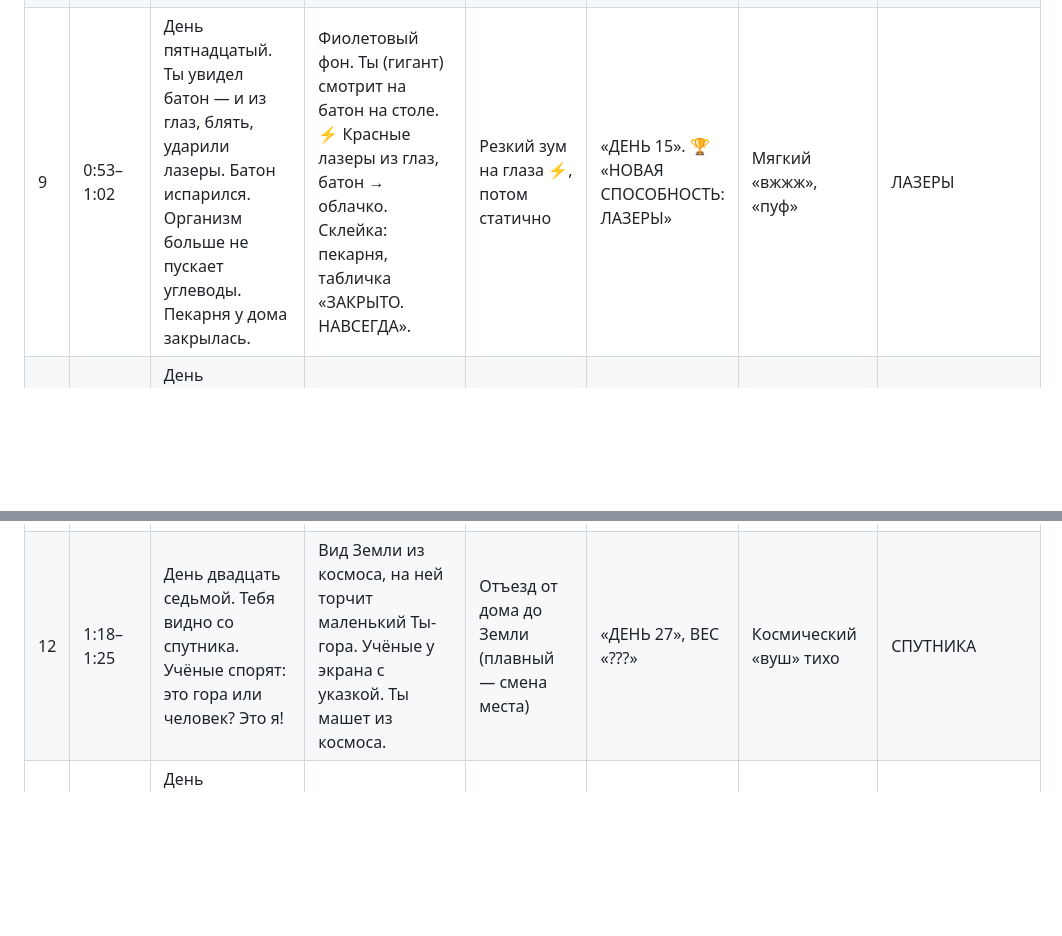
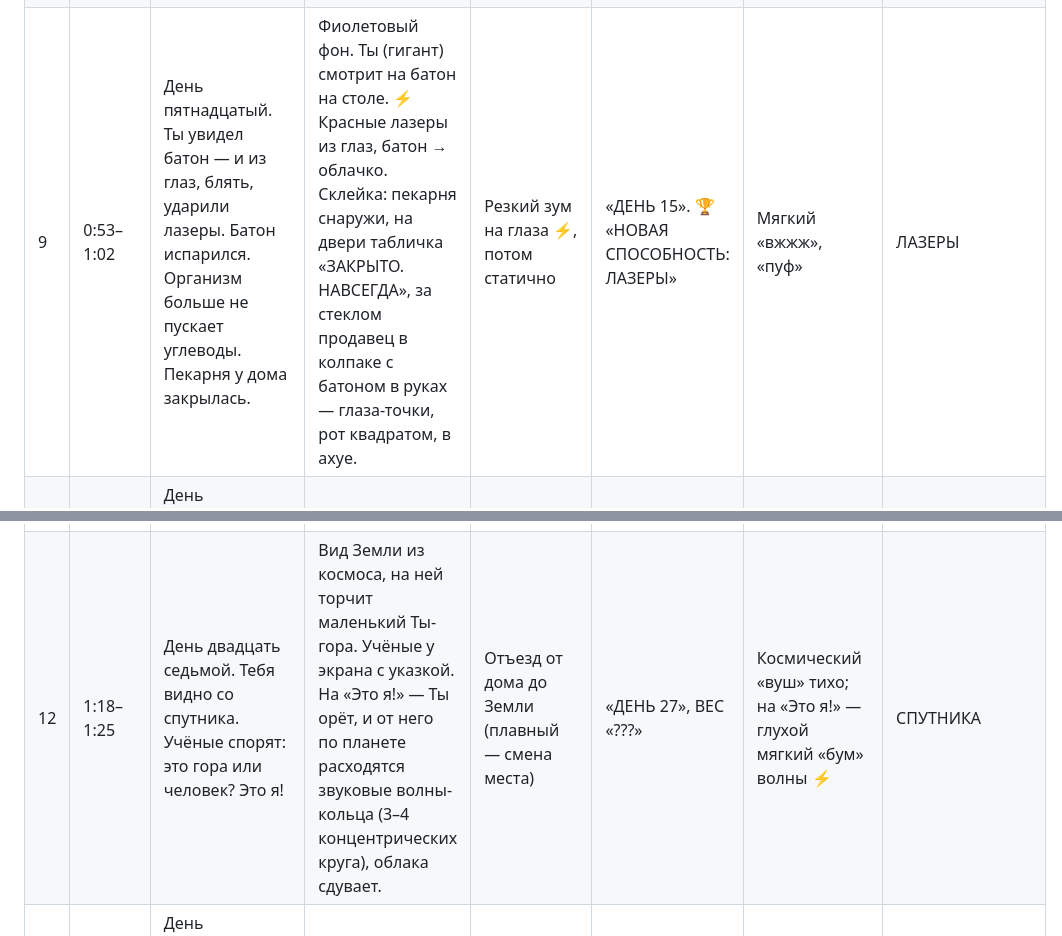
Before and after one commit to LolKyy/Practice-rep, a Markdown page: protein30/script/storyboard.md, 2 parts joined by grey strips. Drawn GitHub-style; blank space fills up the shorter version.

Commit message:
protein30: storyboard — shocked baker, sound wave from space on 'Это я!'
Co-Authored-By: Claude Opus 5.5 <noreply@anthropic.com>
Claude-Session: https://claude.ai/code/session_011LggaPfuq63mYBEmk7bgMy

```diff
--- a/protein30/script/storyboard.md
+++ b/protein30/script/storyboard.md
@@ -17,10 +17,10 @@
 | 6 | 0:31–0:40 | День пятый. Мышцы растут — но только на правой руке. Правой ты открываешь банки всему подъезду. Левой до сих пор не можешь открыть ебучий кетчуп. | Ты с гигантской правой рукой (больше туловища). Очередь соседей с банками огурцов. Склейка: левая тонкая рука мучает кетчуп, он не открывается. | Наезд на руку; на кетчуп статично | «ДЕНЬ 05», ВЕС 64 | «Чпок» банок ×3, скрип кетчупа | КЕТЧУП |
 | 7 | 0:40–0:46 | День седьмой. Анализ крови: «Кровь — не обнаружено. Протеин — сто процентов. Вкус — шоколад». | Вставка-улика: бланк «АНАЛИЗ КРОВИ», строки заполняются, красный штамп «КРОВЬ НЕ ОБНАРУЖЕНА». | ⚡ Удар штампа + лёгкий тряс | «ДЕНЬ 07» | Мягкий «бух» штампа | ШОКОЛАД |
 | 8 | 0:46–0:53 | День десятый. Ты открыл холодильник. Холодильник теперь у тебя в руке. Мама молчит. Мама боится. | Розовый фон. Широкий Ты держит оторванный холодильник как сумку. Мама за углом с половником, глаза-точки. | Статичный → склейка на маму, медленный наезд | «ДЕНЬ 10», ВЕС 82 | Хруст петель (приглушён), тишина на шёпоте | БОИТСЯ |
-| 9 | 0:53–1:02 | День пятнадцатый. Ты увидел батон — и из глаз, блять, ударили лазеры. Батон испарился. Организм больше не пускает углеводы. Пекарня у дома закрылась. | Фиолетовый фон. Ты (гигант) смотрит на батон на столе. ⚡ Красные лазеры из глаз, батон → облачко. Склейка: пекарня, табличка «ЗАКРЫТО. НАВСЕГДА». | Резкий зум на глаза ⚡, потом статично | «ДЕНЬ 15». 🏆 «НОВАЯ СПОСОБНОСТЬ: ЛАЗЕРЫ» | Мягкий «вжжж», «пуф» | ЛАЗЕРЫ |
+| 9 | 0:53–1:02 | День пятнадцатый. Ты увидел батон — и из глаз, блять, ударили лазеры. Батон испарился. Организм больше не пускает углеводы. Пекарня у дома закрылась. | Фиолетовый фон. Ты (гигант) смотрит на батон на столе. ⚡ Красные лазеры из глаз, батон → облачко. Склейка: пекарня снаружи, на двери табличка «ЗАКРЫТО. НАВСЕГДА», за стеклом продавец в колпаке с батоном в руках — глаза-точки, рот квадратом, в ахуе. | Резкий зум на глаза ⚡, потом статично | «ДЕНЬ 15». 🏆 «НОВАЯ СПОСОБНОСТЬ: ЛАЗЕРЫ» | Мягкий «вжжж», «пуф» | ЛАЗЕРЫ |
 | 10 | 1:02–1:11 | День девятнадцатый. Тебя делают лицом магазина спортпита. Протеин для тебя — бесплатно. Навсегда. Ты плачешь. Слёзы со вкусом ванили. | Ты на огромном баннере над магазином. Карточка «ПРОТЕИН: 0 ₽ ∞». Крупно: Ты плачет, слёзы-капли с подписью «ВАНИЛЬ». | Проезд снизу вверх по баннеру | «ДЕНЬ 19». 🏆 «БЕСПЛАТНЫЙ ПРОТЕИН» | Тихий «дзынь» кассы, всхлип | БЕСПЛАТНО |
 | 11 | 1:11–1:18 | День двадцать третий. Ты продавил пол и теперь живёшь у соседей снизу. Они не против — ты открываешь им банки. | Разрез двух этажей: дыра в потолке, Ты сидит в чужой гостиной, бабушка-соседка подаёт банку. | Статичный, лёгкий наезд | «ДЕНЬ 23», ВЕС 210 | Глухой «бум», «чпок» | СОСЕДЕЙ |
-| 12 | 1:18–1:25 | День двадцать седьмой. Тебя видно со спутника. Учёные спорят: это гора или человек? Это я! | Вид Земли из космоса, на ней торчит маленький Ты-гора. Учёные у экрана с указкой. Ты машет из космоса. | Отъезд от дома до Земли (плавный — смена места) | «ДЕНЬ 27», ВЕС «???» | Космический «вуш» тихо | СПУТНИКА |
+| 12 | 1:18–1:25 | День двадцать седьмой. Тебя видно со спутника. Учёные спорят: это гора или человек? Это я! | Вид Земли из космоса, на ней торчит маленький Ты-гора. Учёные у экрана с указкой. На «Это я!» — Ты орёт, и от него по планете расходятся звуковые волны-кольца (3–4 концентрических круга), облака сдувает. | Отъезд от дома до Земли (плавный — смена места) | «ДЕНЬ 27», ВЕС «???» | Космический «вуш» тихо; на «Это я!» — глухой мягкий «бум» волны ⚡ | СПУТНИКА |
 | 13 | 1:25–1:32 | День тридцатый. Ты выходишь на главный конкурс бодибилдеров планеты. Напрягаешься… и просыпаешься. | Сцена, прожекторы, жюри. Ты-гора напрягается, мышцы светятся… ⚡ белая вспышка. | Медленный наезд → вспышка | «ДЕНЬ 30» | Нарастающий гул → «пуф» в тишину | ПРОСЫПАЕШЬСЯ |
 | 14 | 1:32–1:39 | День первый. Ты просто уснул после первого шейка. А мама говорит: сынок, это банка из-под протеина. Я там муку храню. Ну пиздец. | Мятный фон снова. Дрыщ Ты на диване с шейкером, на губах белые усы. Мама держит банку, внутри видна мука, стикер «МУКА». | Склейка, статично, наезд на банку | Карточка откатывается «ДЕНЬ 30 → 01», ВЕС 60 | Будильник тихо, музыка стоп на маме | МУКУ |
 | 15 | 1:39–1:44 | Какая суперсила была бы у тебя на тридцать первый день? Пиши в комменты. | Ты задумался, вокруг облачка-варианты: лазеры, холодильник, собаки, «???». Плашка «ДЕНЬ 31 — ТВОЯ СУПЕРСИЛА? 👇». | Лёгкий наезд | «ДЕНЬ 31 ?» | Музыка возвращается | СУПЕРСИЛА |
```
